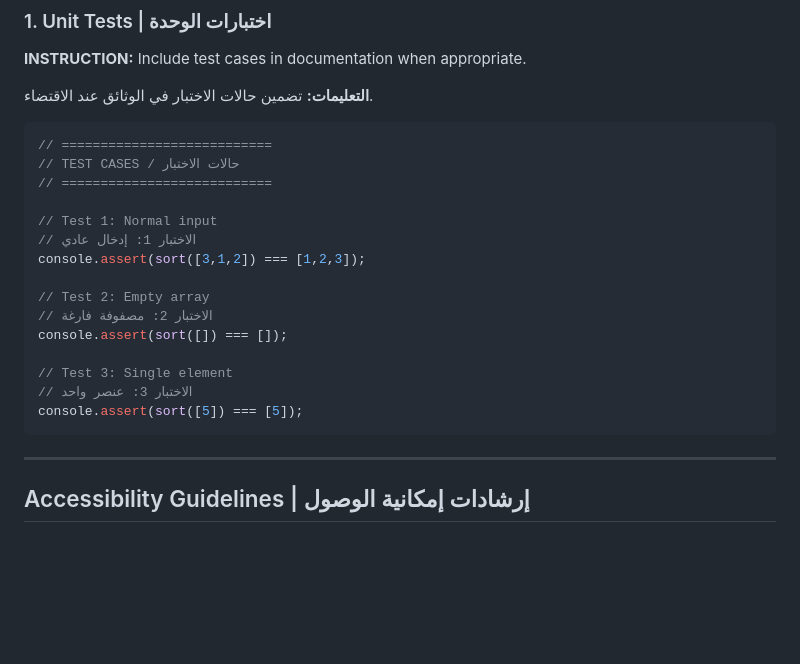
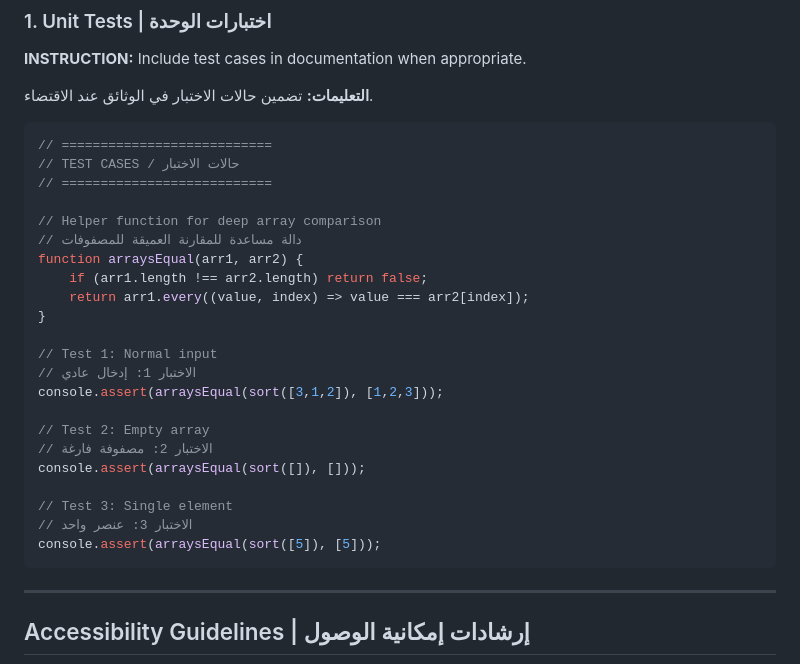
Before and after one commit to vvichar/ageground, a Markdown page: AI-INSTRUCTION-SET.md, the part around the change. Drawn GitHub-style; blank space fills up the shorter version.

Commit message:
fix(AI-INSTRUCTION-SET.md): use deep array comparison in test cases
Co-authored-by: charlie <charco@tuta.io>

````diff
--- a/AI-INSTRUCTION-SET.md
+++ b/AI-INSTRUCTION-SET.md
@@ -570,17 +570,24 @@ console.log('User data:', user); // Contains user.password
 // TEST CASES / حالات الاختبار
 // ===========================
 
+// Helper function for deep array comparison
+// دالة مساعدة للمقارنة العميقة للمصفوفات
+function arraysEqual(arr1, arr2) {
+    if (arr1.length !== arr2.length) return false;
+    return arr1.every((value, index) => value === arr2[index]);
+}
+
 // Test 1: Normal input
 // الاختبار 1: إدخال عادي
-console.assert(sort([3,1,2]) === [1,2,3]);
+console.assert(arraysEqual(sort([3,1,2]), [1,2,3]));
 
 // Test 2: Empty array
 // الاختبار 2: مصفوفة فارغة
-console.assert(sort([]) === []);
+console.assert(arraysEqual(sort([]), []));
 
 // Test 3: Single element
 // الاختبار 3: عنصر واحد
-console.assert(sort([5]) === [5]);
+console.assert(arraysEqual(sort([5]), [5]));
 ```
 
 ---
````
